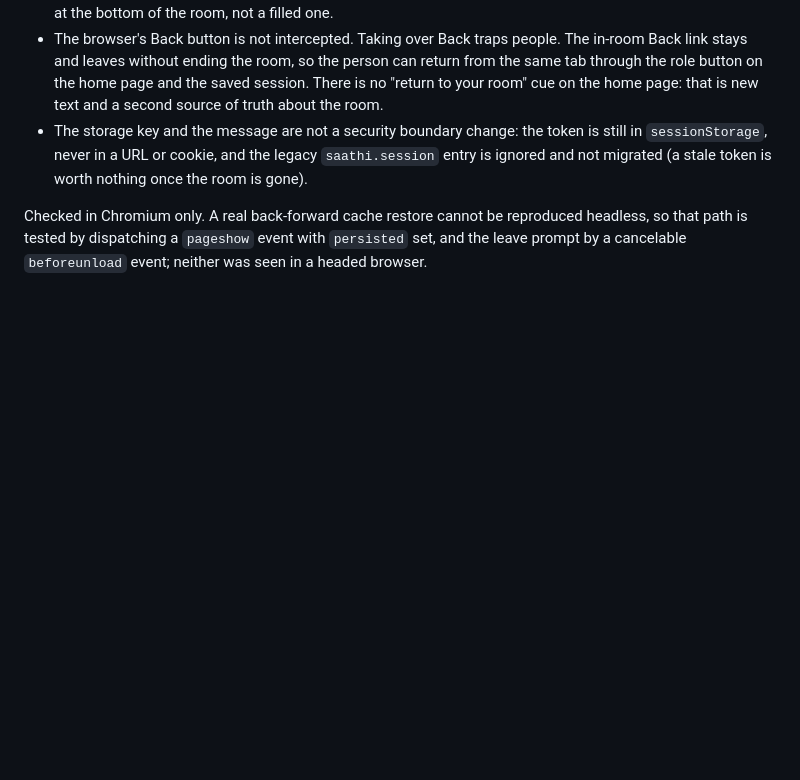
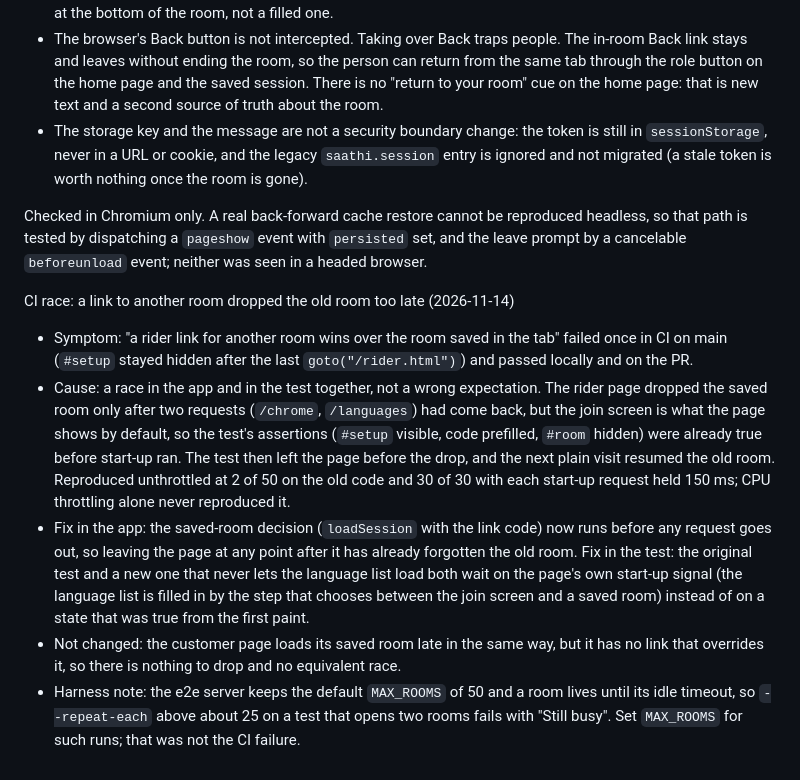
Before and after one commit to rahulpaul-07/saathi, a Markdown page: docs/DECISIONS.md, the part around the change. Drawn GitHub-style; blank space fills up the shorter version.

Commit message:
Record the cause of the rider room-link race and the repeat-run room cap

```diff
--- a/docs/DECISIONS.md
+++ b/docs/DECISIONS.md
@@ -910,3 +910,23 @@ Decisions
 Checked in Chromium only. A real back-forward cache restore cannot be reproduced headless, so that
 path is tested by dispatching a `pageshow` event with `persisted` set, and the leave prompt by a
 cancelable `beforeunload` event; neither was seen in a headed browser.
+
+CI race: a link to another room dropped the old room too late (2026-11-14)
+- Symptom: "a rider link for another room wins over the room saved in the tab" failed once in CI on
+  main (`#setup` stayed hidden after the last `goto("/rider.html")`) and passed locally and on the PR.
+- Cause: a race in the app and in the test together, not a wrong expectation. The rider page dropped
+  the saved room only after two requests (`/chrome`, `/languages`) had come back, but the join screen
+  is what the page shows by default, so the test's assertions (`#setup` visible, code prefilled, `#room`
+  hidden) were already true before start-up ran. The test then left the page before the drop, and the
+  next plain visit resumed the old room. Reproduced unthrottled at 2 of 50 on the old code and 30 of 30
+  with each start-up request held 150 ms; CPU throttling alone never reproduced it.
+- Fix in the app: the saved-room decision (`loadSession` with the link code) now runs before any
+  request goes out, so leaving the page at any point after it has already forgotten the old room.
+  Fix in the test: the original test and a new one that never lets the language list load both wait
+  on the page's own start-up signal (the language list is filled in by the step that chooses between
+  the join screen and a saved room) instead of on a state that was true from the first paint.
+- Not changed: the customer page loads its saved room late in the same way, but it has no link that
+  overrides it, so there is nothing to drop and no equivalent race.
+- Harness note: the e2e server keeps the default `MAX_ROOMS` of 50 and a room lives until its idle
+  timeout, so `--repeat-each` above about 25 on a test that opens two rooms fails with "Still busy".
+  Set `MAX_ROOMS` for such runs; that was not the CI failure.
```
